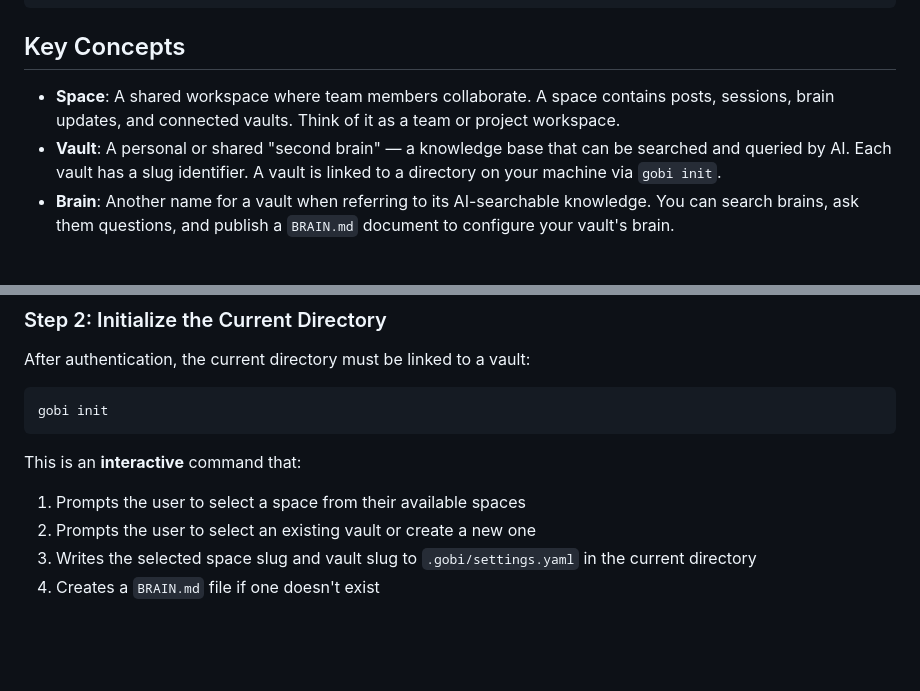
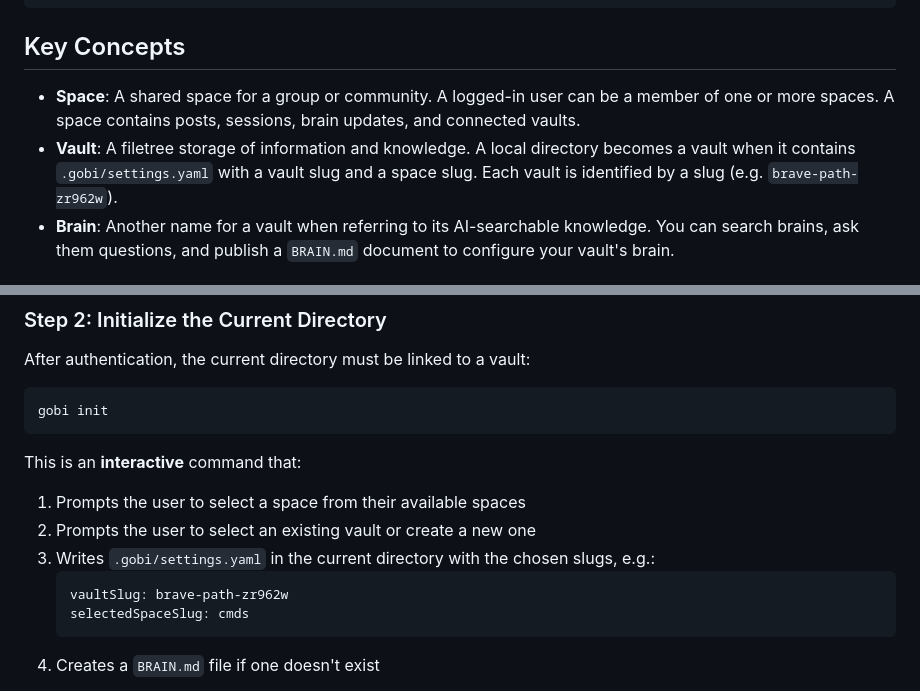
Before and after one commit to gobi-ai/gobi-cli, a Markdown page: skills/gobi-cli/SKILL.md, 2 parts joined by grey strips. Drawn GitHub-style; blank space fills up the shorter version.

````diff
--- a/skills/gobi-cli/SKILL.md
+++ b/skills/gobi-cli/SKILL.md
@@ -37,8 +37,8 @@ brew tap gobi-ai/tap && brew install gobi
 
 ## Key Concepts
 
-- **Space**: A shared workspace where team members collaborate. A space contains posts, sessions, brain updates, and connected vaults. Think of it as a team or project workspace.
-- **Vault**: A personal or shared "second brain" — a knowledge base that can be searched and queried by AI. Each vault has a slug identifier. A vault is linked to a directory on your machine via `gobi init`.
+- **Space**: A shared space for a group or community. A logged-in user can be a member of one or more spaces. A space contains posts, sessions, brain updates, and connected vaults.
+- **Vault**: A filetree storage of information and knowledge. A local directory becomes a vault when it contains `.gobi/settings.yaml` with a vault slug and a space slug. Each vault is identified by a slug (e.g. `brave-path-zr962w`).
 - **Brain**: Another name for a vault when referring to its AI-searchable knowledge. You can search brains, ask them questions, and publish a `BRAIN.md` document to configure your vault's brain.
 
 ## First-Time Setup
@@ -70,7 +70,11 @@ gobi init
 This is an **interactive** command that:
 1. Prompts the user to select a space from their available spaces
 2. Prompts the user to select an existing vault or create a new one
-3. Writes the selected space slug and vault slug to `.gobi/settings.yaml` in the current directory
+3. Writes `.gobi/settings.yaml` in the current directory with the chosen slugs, e.g.:
+   ```yaml
+   vaultSlug: brave-path-zr962w
+   selectedSpaceSlug: cmds
+   ```
 4. Creates a `BRAIN.md` file if one doesn't exist
 
 **Important for agents**: Before running any `astra` command, check if `.gobi/settings.yaml` exists in the current directory. If it does not, ask the user if they want to initialize this directory with `gobi init` and guide them through the interactive prompts. The `init` command requires user input (selecting space and vault), so the agent cannot run it silently.
````
Also changed, not shown: skills/gobi-cli/SKILL.template.md (+7 -3 lines).
